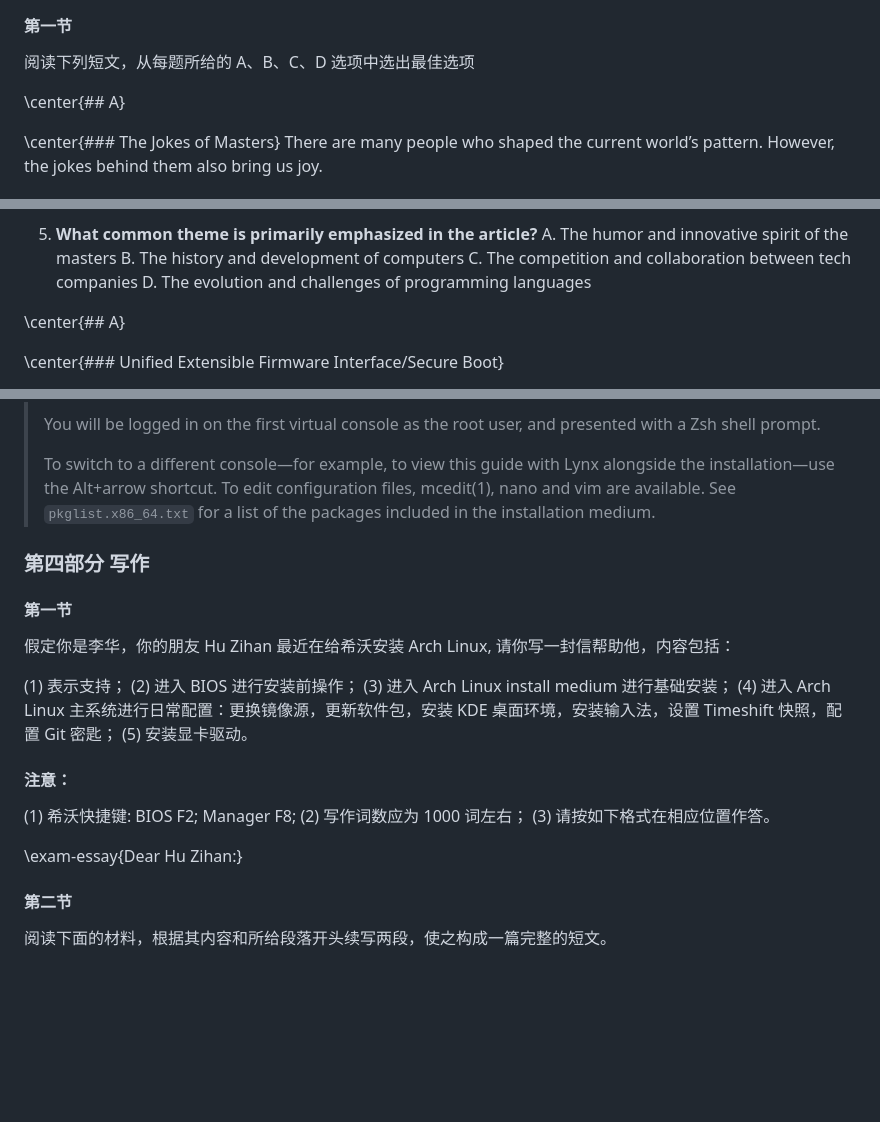
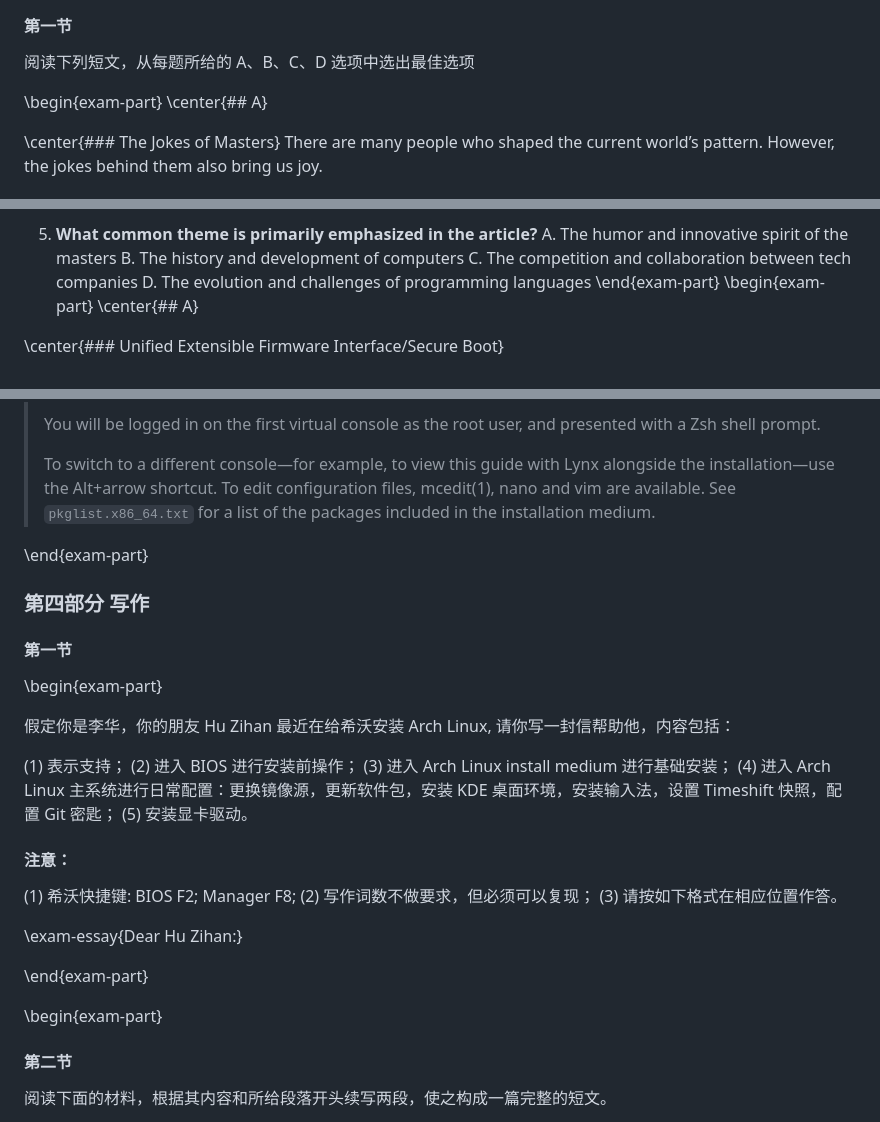
Before and after one commit to hjki156/NebuChallenge, a Markdown page: NebuChallenge/English_I/Nebu_English_Test_I.md, 3 parts joined by grey strips. Drawn GitHub-style; blank space fills up the shorter version.

Commit message:
补充了块级标签，以适配更多特性

```diff
--- a/NebuChallenge/English_I/Nebu_English_Test_I.md
+++ b/NebuChallenge/English_I/Nebu_English_Test_I.md
@@ -7,6 +7,7 @@
 
 阅读下列短文，从每题所给的 A、B、C、D 选项中选出最佳选项
 
+\begin{exam-part}
 \center{## A}
 
 \center{### The Jokes of Masters}
@@ -75,7 +76,8 @@ A. The humor and innovative spirit of the masters
 B. The history and development of computers
 C. The competition and collaboration between tech companies
 D. The evolution and challenges of programming languages
-
+\end{exam-part}
+\begin{exam-part}
 \center{## A}
 
 \center{### Unified Extensible Firmware Interface/Secure Boot}
@@ -196,9 +198,13 @@ D.
 >
 > To switch to a different console—for example, to view this guide with Lynx alongside the installation—use the Alt+arrow shortcut. To edit configuration files, mcedit(1), nano and vim are available. See `pkglist.x86_64.txt` for a list of the packages included in the installation medium.
 
+\end{exam-part}
+
 ### **第四部分 写作**
 
 #### 第一节
+
+\begin{exam-part}
 
 假定你是李华，你的朋友 Hu Zihan 最近在给希沃安装 Arch Linux, 请你写一封信帮助他，内容包括：
 
@@ -211,10 +217,14 @@ D.
 #### 注意：
 
 (1) 希沃快捷键: BIOS F2; Manager F8;
-(2) 写作词数应为 1000 词左右；
+(2) 写作词数不做要求，但必须可以复现；
 (3) 请按如下格式在相应位置作答。
 
 \exam-essay{Dear Hu Zihan:}
+
+\end{exam-part}
+
+\begin{exam-part}
 
 #### 第二节
 
```
Also changed, not shown: other parts of NebuChallenge/English_I/Nebu_English_Test_I.md (+2 -0 lines).
